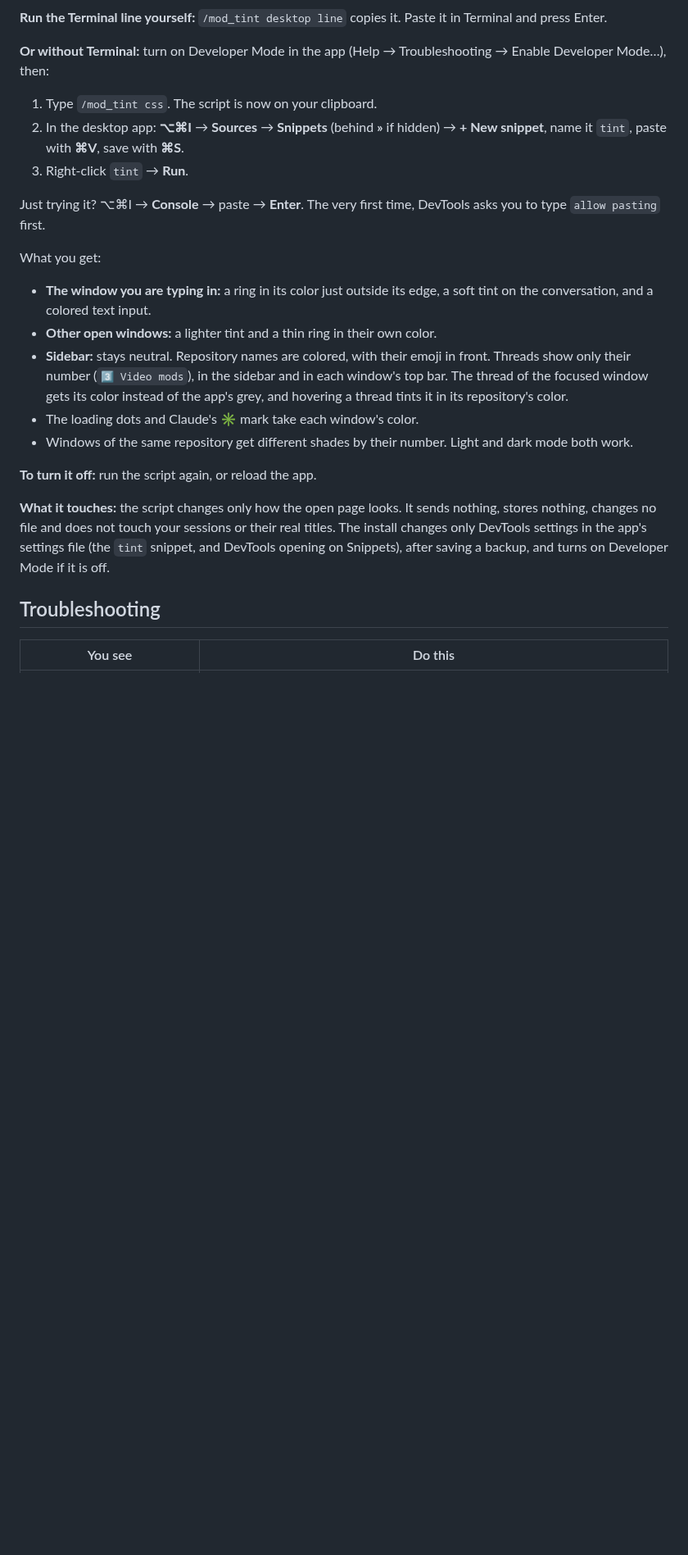
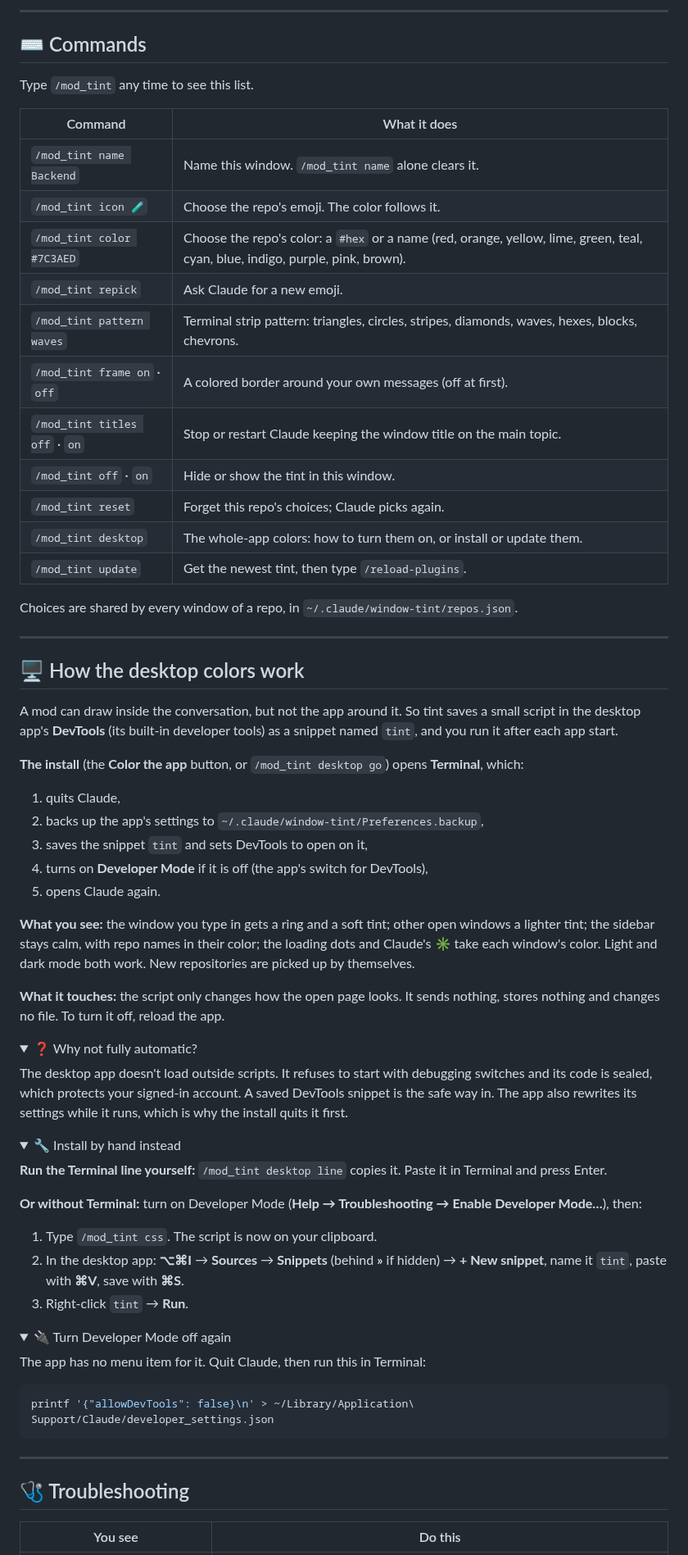
Before and after one commit to JimmySadek/claude-code-tint-mod, a Markdown page: README.md, the part around one of its changes. Shown at 82% size. Drawn GitHub-style; folded sections open; blank space fills up the shorter version.

````diff
--- a/README.md
+++ b/README.md
@@ -59,28 +78,74 @@ New repositories are picked up by themselves: the script reads the repository na
+---
+
+## ⌨️ Commands
+
+Type `/mod_tint` any time to see this list.
+
+| Command | What it does |
+|---|---|
+| `/mod_tint name Backend` | Name this window. `/mod_tint name` alone clears it. |
+| `/mod_tint icon 🧪` | Choose the repo's emoji. The color follows it. |
+| `/mod_tint color #7C3AED` | Choose the repo's color: a `#hex` or a name (red, orange, yellow, lime, green, teal, cyan, blue, indigo, purple, pink, brown). |
+| `/mod_tint repick` | Ask Claude for a new emoji. |
+| `/mod_tint pattern waves` | Terminal strip pattern: triangles, circles, stripes, diamonds, waves, hexes, blocks, chevrons. |
+| `/mod_tint frame on` · `off` | A colored border around your own messages (off at first). |
+| `/mod_tint titles off` · `on` | Stop or restart Claude keeping the window title on the main topic. |
+| `/mod_tint off` · `on` | Hide or show the tint in this window. |
+| `/mod_tint reset` | Forget this repo's choices; Claude picks again. |
+| `/mod_tint desktop` | The whole-app colors: how to turn them on, or install or update them. |
+| `/mod_tint update` | Get the newest tint, then type `/reload-plugins`. |
+
+Choices are shared by every window of a repo, in `~/.claude/window-tint/repos.json`.
+
+---
+
+## 🖥️ How the desktop colors work
+
+A mod can draw inside the conversation, but not the app around it. So tint saves a small script in the desktop app's **DevTools** (its built-in developer tools) as a snippet named `tint`, and you run it after each app start.
+
+**The install** (the **Color the app** button, or `/mod_tint desktop go`) opens **Terminal**, which:
+
+1. quits Claude,
+2. backs up the app's settings to `~/.claude/window-tint/Preferences.backup`,
+3. saves the snippet `tint` and sets DevTools to open on it,
+4. turns on **Developer Mode** if it is off (the app's switch for DevTools),
+5. opens Claude again.
+
+**What you see:** the window you type in gets a ring and a soft tint; other open windows a lighter tint; the sidebar stays calm, with repo names in their color; the loading dots and Claude's ✳ take each window's color. Light and dark mode both work. New repositories are picked up by themselves.
+
+**What it touches:** the script only changes how the open page looks. It sends nothing, stores nothing and changes no file. To turn it off, reload the app.
+
+<details>
+<summary>❓ Why not fully automatic?</summary>
+
+The desktop app doesn't load outside scripts. It refuses to start with debugging switches and its code is sealed, which protects your signed-in account. A saved DevTools snippet is the safe way in. The app also rewrites its settings while it runs, which is why the install quits it first.
+</details>
+
+<details>
+<summary>🔧 Install by hand instead</summary>
 
 **Run the Terminal line yourself:** `/mod_tint desktop line` copies it. Paste it in Terminal and press Enter.
 
-**Or without Terminal:** turn on Developer Mode in the app (Help → Troubleshooting → Enable Developer Mode…), then:
+**Or without Terminal:** turn on Developer Mode (**Help → Troubleshooting → Enable Developer Mode…**), then:
 
 1. Type `/mod_tint css`. The script is now on your clipboard.
 2. In the desktop app: **⌥⌘I** → **Sources** → **Snippets** (behind **»** if hidden) → **+ New snippet**, name it `tint`, paste with **⌘V**, save with **⌘S**.
 3. Right-click `tint` → **Run**.
-
-Just trying it? ⌥⌘I → **Console** → paste → **Enter**. The very first time, DevTools asks you to type `allow pasting` first.
 </details>
 
-What you get:
+<details>
+<summary>🔌 Turn Developer Mode off again</summary>
 
-- **The window you are typing in:** a ring in its color just outside its edge, a soft tint on the conversation, and a colored text input.
-- **Other open windows:** a lighter tint and a thin ring in their own color.
-- **Sidebar:** stays neutral. Repository names are colored, with their emoji in front. Threads show only their number (`3️⃣ Video mods`), in the sidebar and in each window's top bar. The thread of the focused window gets its color instead of the app's grey, and hovering a thread tints it in its repository's color.
-- The loading dots and Claude's ✳ mark take each window's color.
-- Windows of the same repository get different shades by their number. Light and dark mode both work.
+The app has no menu item for it. Quit Claude, then run this in Terminal:
 
-**To turn it off:** run the script again, or reload the app.
+```bash
+printf '{"allowDevTools": false}\n' > ~/Library/Application\ Support/Claude/developer_settings.json
+```
+</details>
 
-**What it touches:** the script changes only how the open page looks. It sends nothing, stores nothing, changes no file and does not touch your sessions or their real titles. The install changes only DevTools settings in the app's settings file (the `tint` snippet, and DevTools opening on Snippets), after saving a backup, and turns on Developer Mode if it is off.
+---
 
-## Troubleshooting
+## 🩺 Troubleshooting
 
 | You see | Do this |
 |---|---|
````
Also changed, not shown: other parts of README.md (+82 -103 lines), CHANGELOG.md (+10 -0 lines), assets/images/desktop-auto-update.png (added), assets/images/desktop-reminder.png (added), assets/images/desktop-update.png (added), 6 other files.
